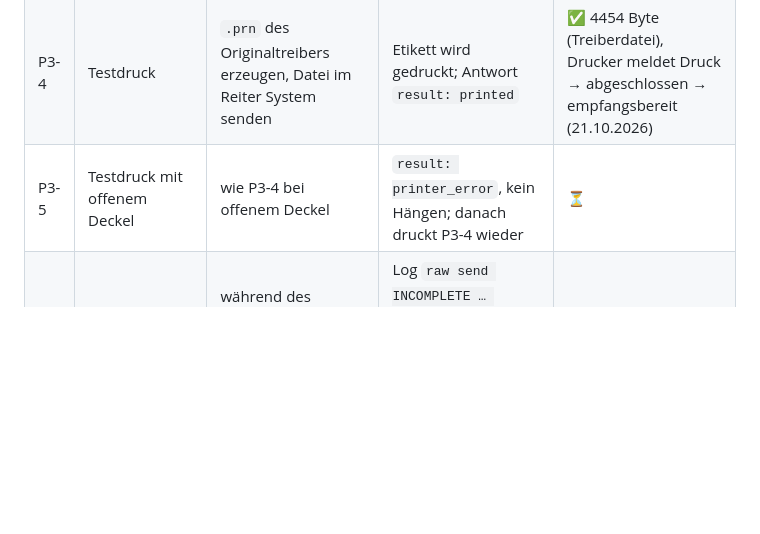
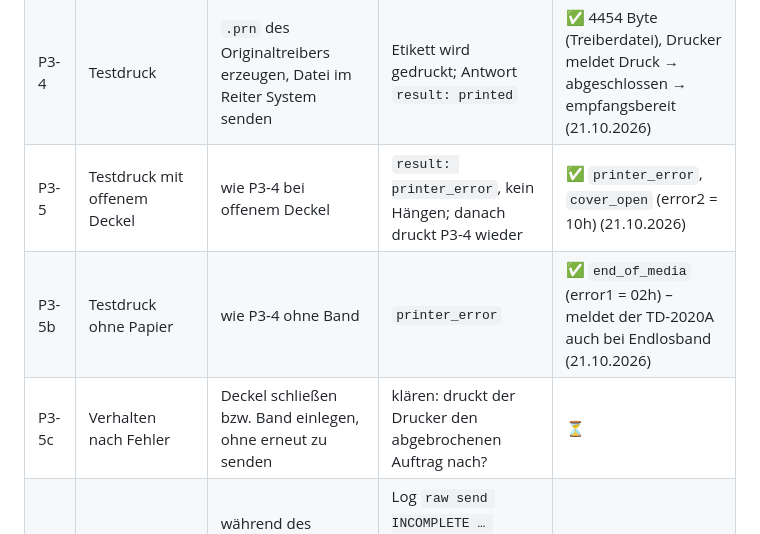
Before and after one commit to Zendonir/ESP32-USB-Brother-Label-Wifi-Server, a Markdown page: docs/testplan.md, the part around the change. Rendered like a GitHub page; blank space fills up the shorter version.

```diff
--- a/docs/testplan.md
+++ b/docs/testplan.md
@@ -56,7 +56,9 @@ Bei jedem Test bitte Konsolenausgabe bzw. `GET /api/usb` sichern.
 | P3-2 | Deckel offen | Deckel öffnen, `brother_status` | Fehler „Cover open“ | ⏳ |
 | P3-3 | Ohne Rolle | Rolle entnehmen, `brother_status` | Fehler „No media“, Medium „none“ | ⏳ |
 | P3-4 | Testdruck | `.prn` des Originaltreibers erzeugen, Datei im Reiter System senden | Etikett wird gedruckt; Antwort `result: printed` | ✅ 4454 Byte (Treiberdatei), Drucker meldet Druck → abgeschlossen → empfangsbereit (21.10.2026) |
-| P3-5 | Testdruck mit offenem Deckel | wie P3-4 bei offenem Deckel | `result: printer_error`, kein Hängen; danach druckt P3-4 wieder | ⏳ |
+| P3-5 | Testdruck mit offenem Deckel | wie P3-4 bei offenem Deckel | `result: printer_error`, kein Hängen; danach druckt P3-4 wieder | ✅ `printer_error`, `cover_open` (error2 = 10h) (21.10.2026) |
+| P3-5b | Testdruck ohne Papier | wie P3-4 ohne Band | `printer_error` | ✅ `end_of_media` (error1 = 02h) – meldet der TD-2020A auch bei Endlosband (21.10.2026) |
+| P3-5c | Verhalten nach Fehler | Deckel schließen bzw. Band einlegen, ohne erneut zu senden | klären: druckt der Drucker den abgebrochenen Auftrag nach? | ⏳ |
 | P3-6 | Abbruch | während des Uploads Browser/WLAN trennen | Log `raw send INCOMPLETE … aborting job`, Drucker druckt nichts Halbes bzw. bricht ab | ⏳ |
 | P3-7 | Abschalten | `raw_send off`, Upload versuchen | `403`; nach Neustart wieder möglich | ⏳ |
 
```
Also changed, not shown: docs/phase1-analyse.md (+8 -0 lines).
